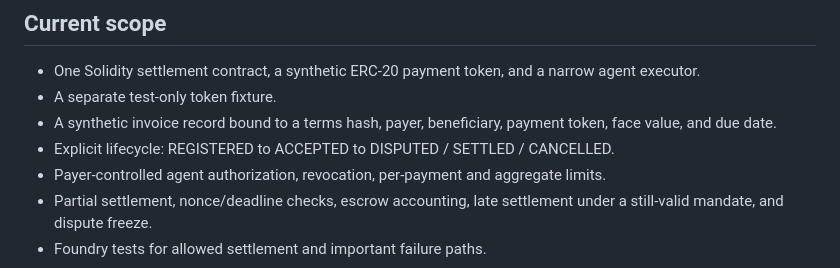
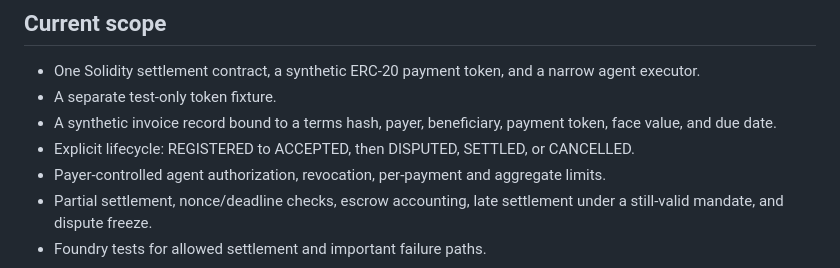
Before and after one commit to rudimentall1/RWA-Agent-Guardian, a Markdown page: README.md, the part around the change. GitHub-like rendering.

Commit message:
Use natural lifecycle punctuation

```diff
--- a/README.md
+++ b/README.md
@@ -11,7 +11,7 @@ The key rule is about invoice state, not just wallet balance: an agent cannot se
 - One Solidity settlement contract, a synthetic ERC-20 payment token, and a narrow agent executor.
 - A separate test-only token fixture.
 - A synthetic invoice record bound to a terms hash, payer, beneficiary, payment token, face value, and due date.
-- Explicit lifecycle: REGISTERED to ACCEPTED to DISPUTED / SETTLED / CANCELLED.
+- Explicit lifecycle: REGISTERED to ACCEPTED, then DISPUTED, SETTLED, or CANCELLED.
 - Payer-controlled agent authorization, revocation, per-payment and aggregate limits.
 - Partial settlement, nonce/deadline checks, escrow accounting, late settlement under a still-valid mandate, and dispute freeze.
 - Foundry tests for allowed settlement and important failure paths.
```
